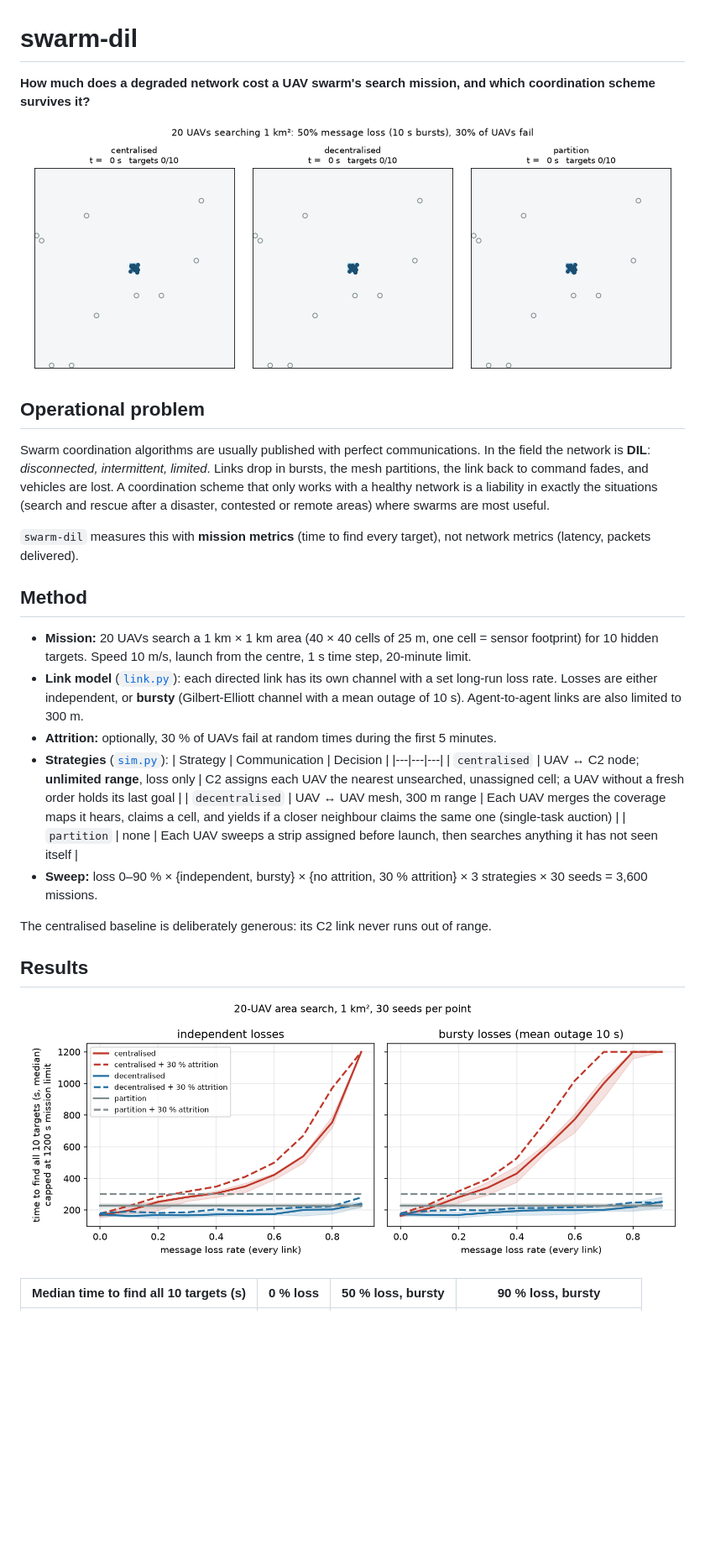
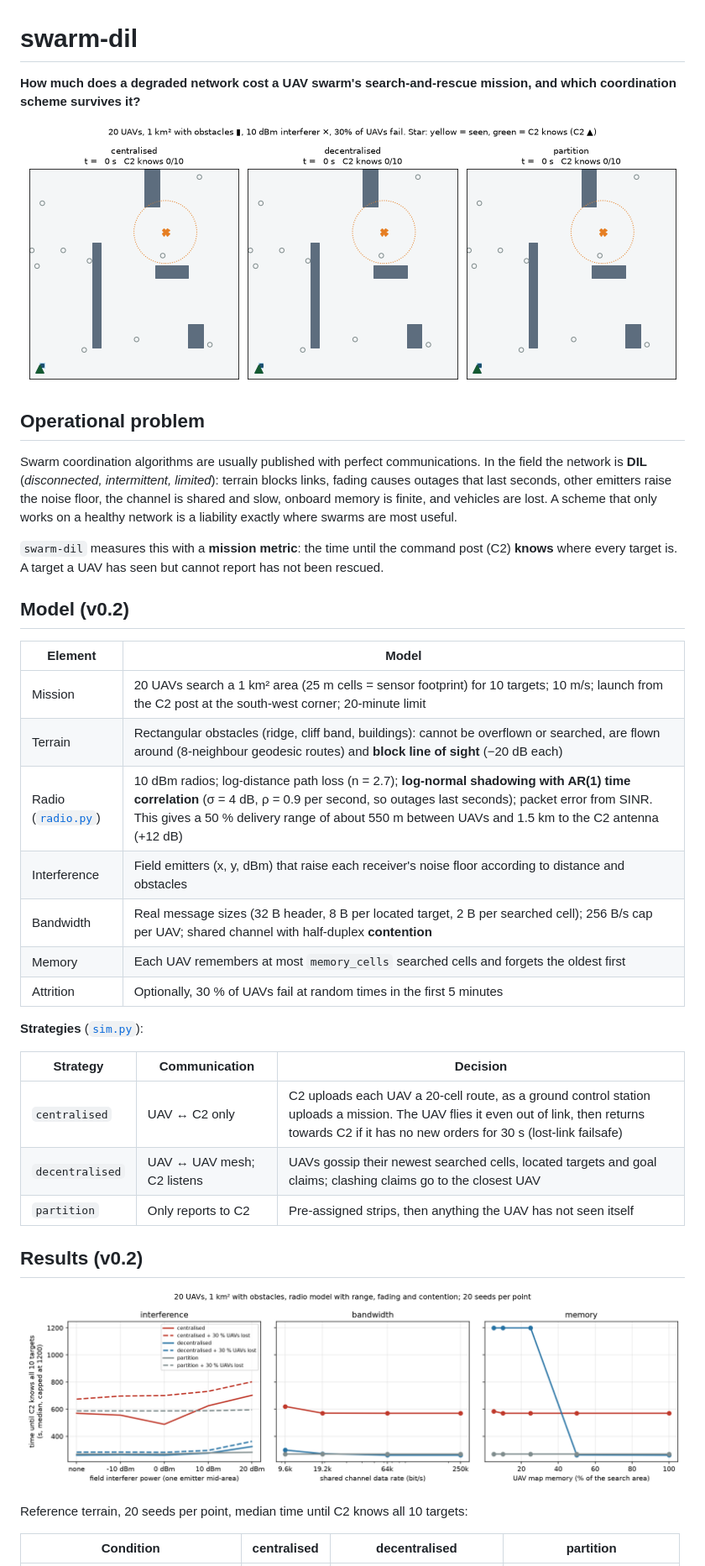
Before and after one commit to RoperaLabs/swarm-dil, a Markdown page: README.md, the part around one of its changes. Shown at 84% size. GitHub-like rendering; pictures changed too: results/fig_time_vs_loss.png (deleted), results/fig_v02.png (added), results/search_dil.gif; blank space fills up the shorter version.

```diff
--- a/README.md
+++ b/README.md
@@ -1,4 +1,4 @@
 # swarm-dil
 
-**How much does a degraded network cost a UAV swarm's search mission, and which coordination scheme survives it?**
+**How much does a degraded network cost a UAV swarm's search-and-rescue mission, and which coordination scheme survives it?**
 
@@ -6,28 +6,35 @@
 
 ## Operational problem
 
-Swarm coordination algorithms are usually published with perfect communications. In the field the network is **DIL**: *disconnected, intermittent, limited*. Links drop in bursts, the mesh partitions, the link back to command fades, and vehicles are lost. A coordination scheme that only works with a healthy network is a liability in exactly the situations (search and rescue after a disaster, contested or remote areas) where swarms are most useful.
+Swarm coordination algorithms are usually published with perfect communications. In the field the network is **DIL** (*disconnected, intermittent, limited*): terrain blocks links, fading causes outages that last seconds, other emitters raise the noise floor, the channel is shared and slow, onboard memory is finite, and vehicles are lost. A scheme that only works on a healthy network is a liability exactly where swarms are most useful.
 
-`swarm-dil` measures this with **mission metrics** (time to find every target), not network metrics (latency, packets delivered).
+`swarm-dil` measures this with a **mission metric**: the time until the command post (C2) **knows** where every target is. A target a UAV has seen but cannot report has not been rescued.
 
-## Method
+## Model (v0.2)
 
-- **Mission:** 20 UAVs search a 1 km × 1 km area (40 × 40 cells of 25 m, one cell = sensor footprint) for 10 hidden targets. Speed 10 m/s, launch from the centre, 1 s time step, 20-minute limit.
-- **Link model** ([`link.py`](src/swarm_dil/link.py)): each directed link has its own channel with a set long-run loss rate. Losses are either independent, or **bursty** (Gilbert-Elliott channel with a mean outage of 10 s). Agent-to-agent links are also limited to 300 m.
-- **Attrition:** optionally, 30 % of UAVs fail at random times during the first 5 minutes.
-- **Strategies** ([`sim.py`](src/swarm_dil/sim.py)):
-  | Strategy | Communication | Decision |
-  |---|---|---|
-  | `centralised` | UAV ↔ C2 node; **unlimited range**, loss only | C2 assigns each UAV the nearest unsearched, unassigned cell; a UAV without a fresh order holds its last goal |
-  | `decentralised` | UAV ↔ UAV mesh, 300 m range | Each UAV merges the coverage maps it hears, claims a cell, and yields if a closer neighbour claims the same one (single-task auction) |
-  | `partition` | none | Each UAV sweeps a strip assigned before launch, then searches anything it has not seen itself |
-- **Sweep:** loss 0–90 % × {independent, bursty} × {no attrition, 30 % attrition} × 3 strategies × 30 seeds = 3,600 missions.
+| Element | Model |
+|---|---|
+| Mission | 20 UAVs search a 1 km² area (25 m cells = sensor footprint) for 10 targets; 10 m/s; launch from the C2 post at the south-west corner; 20-minute limit |
+| Terrain | Rectangular obstacles (ridge, cliff band, buildings): cannot be overflown or searched, are flown around (8-neighbour geodesic routes) and **block line of sight** (−20 dB each) |
+| Radio ([`radio.py`](src/swarm_dil/radio.py)) | 10 dBm radios; log-distance path loss (n = 2.7); **log-normal shadowing with AR(1) time correlation** (σ = 4 dB, ρ = 0.9 per second, so outages last seconds); packet error from SINR. This gives a 50 % delivery range of about 550 m between UAVs and 1.5 km to the C2 antenna (+12 dB) |
+| Interference | Field emitters (x, y, dBm) that raise each receiver's noise floor according to distance and obstacles |
+| Bandwidth | Real message sizes (32 B header, 8 B per located target, 2 B per searched cell); 256 B/s cap per UAV; shared channel with half-duplex **contention** |
+| Memory | Each UAV remembers at most `memory_cells` searched cells and forgets the oldest first |
+| Attrition | Optionally, 30 % of UAVs fail at random times in the first 5 minutes |
 
-The centralised baseline is deliberately generous: its C2 link never runs out of range.
+**Strategies** ([`sim.py`](src/swarm_dil/sim.py)):
 
-## Results
+| Strategy | Communication | Decision |
+|---|---|---|
+| `centralised` | UAV ↔ C2 only | C2 uploads each UAV a 20-cell route, as a ground control station uploads a mission. The UAV flies it even out of link, then returns towards C2 if it has no new orders for 30 s (lost-link failsafe) |
+| `decentralised` | UAV ↔ UAV mesh; C2 listens | UAVs gossip their newest searched cells, located targets and goal claims; clashing claims go to the closest UAV |
+| `partition` | Only reports to C2 | Pre-assigned strips, then anything the UAV has not seen itself |
 
-![Time to find all targets against message loss](results/fig_time_vs_loss.png)
+## Results (v0.2)
 
-| Median time to find all 10 targets (s) | 0 % loss | 50 % loss, bursty | 90 % loss, bursty |
+![Time until C2 knows all targets against interference, bandwidth and memory](results/fig_v02.png)
+
+Reference terrain, 20 seeds per point, median time until C2 knows all 10 targets:
+
+| Condition | centralised | decentralised | partition |
 |---|---|---|---|
```
Also changed, not shown: other parts of README.md (+25 -21 lines), results/summary.md (+59 -38 lines), 10 other files.
